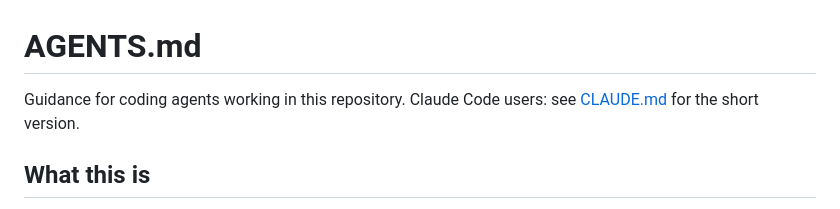
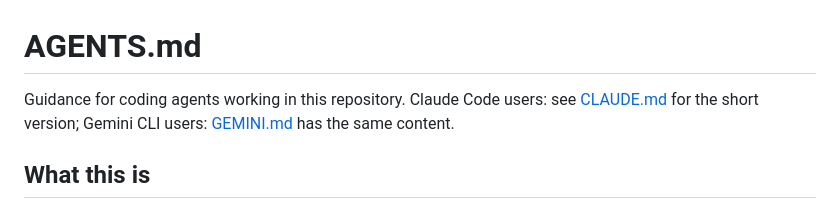
Before and after one commit to AndresOtero/estanciacatarinayerbas, a Markdown page: AGENTS.md, the part around the change. Rendered like a GitHub page.

Commit message:
Agregar GEMINI.md para que Gemini CLI lea la guia del repo
Co-Authored-By: Claude Fable 5.1 <noreply@anthropic.com>

```diff
--- a/AGENTS.md
+++ b/AGENTS.md
@@ -1,7 +1,8 @@
 # AGENTS.md
 
 Guidance for coding agents working in this repository.
-Claude Code users: see [CLAUDE.md](CLAUDE.md) for the short version.
+Claude Code users: see [CLAUDE.md](CLAUDE.md) for the short version; Gemini
+CLI users: [GEMINI.md](GEMINI.md) has the same content.
 
 ## What this is
 
```
Also changed, not shown: GEMINI.md (added, +18 -0 lines).
